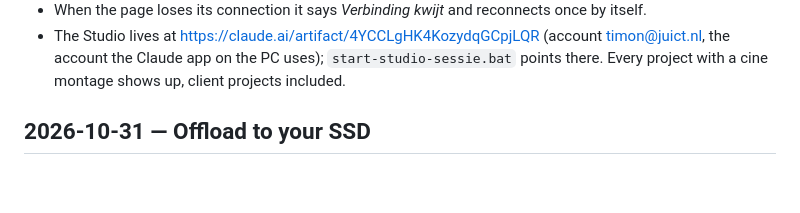
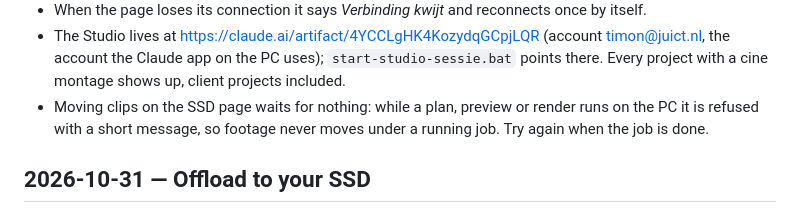
Before and after one commit to timonslot2001-coder/Davinchi-Auto-Editor, a Markdown page: CHANGELOG.md, the part around the change. GitHub-like rendering; blank space fills up the shorter version.

Commit message:
CHANGELOG: SSD moves are refused while a Studio job runs
Co-Authored-By: Claude Opus 5.5 <noreply@anthropic.com>
Claude-Session: https://claude.ai/code/session_01SoYCjCBR8ALNZDyX8BPMyr

```diff
--- a/CHANGELOG.md
+++ b/CHANGELOG.md
@@ -54,6 +54,8 @@ entry; the full list is in `git log`. Hard-to-reverse choices also get a record
 - The Studio lives at https://claude.ai/artifact/4YCCLgHK4KozydqGCpjLQR (account timon@juict.nl, the account the
   Claude app on the PC uses); `start-studio-sessie.bat` points there. Every project with a cine montage shows up,
   client projects included.
+- Moving clips on the SSD page waits for nothing: while a plan, preview or render runs on the PC it is refused with a
+  short message, so footage never moves under a running job. Try again when the job is done.
 
 ## 2026-10-31 — Offload to your SSD
 - New `autoedit offload "<shoot>" --soort koken` (and *SD-kaart offloaden* on the website): copies photos and videos
```
